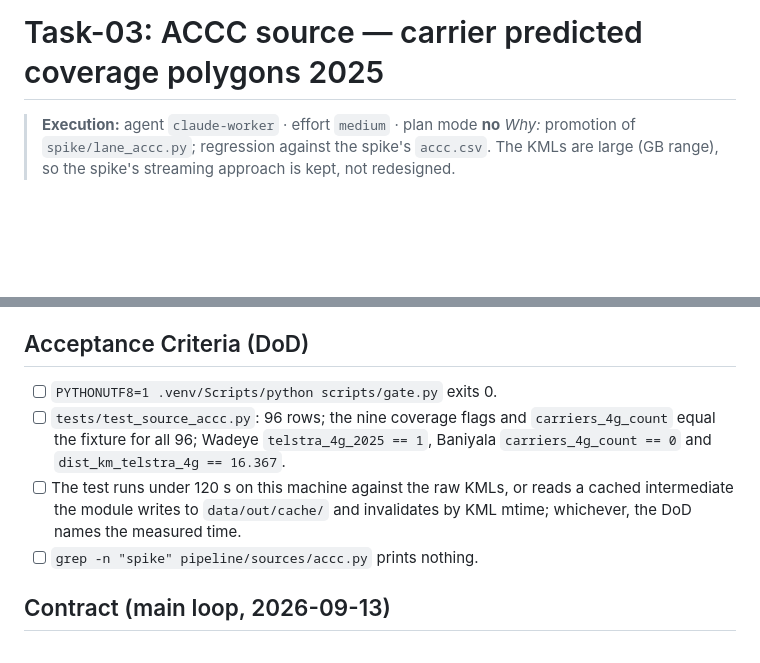
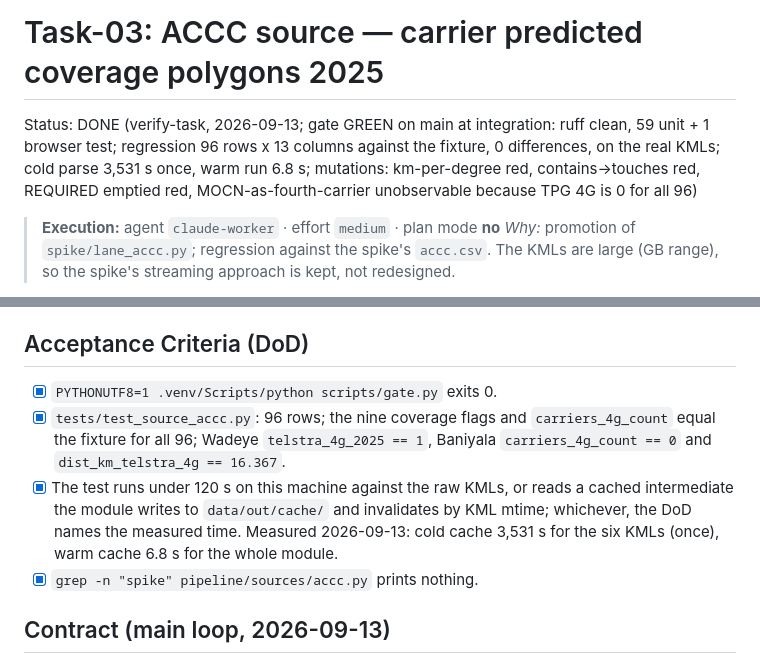
Before and after one commit to Estaed/CDU_IT_CODEFAIR_DATA_2026, a Markdown page: tasks/Task-03.md, 2 parts joined by grey strips. GitHub-like rendering; blank space fills up the shorter version.

Commit message:
Task-03 DONE: measured parse times in the DoD, status ticked

```diff
--- a/tasks/Task-03.md
+++ b/tasks/Task-03.md
@@ -1,4 +1,6 @@
 # Task-03: ACCC source — carrier predicted coverage polygons 2025
+
+Status: DONE (verify-task, 2026-09-13; gate GREEN on main at integration: ruff clean, 59 unit + 1 browser test; regression 96 rows x 13 columns against the fixture, 0 differences, on the real KMLs; cold parse 3,531 s once, warm run 6.8 s; mutations: km-per-degree red, contains->touches red, REQUIRED emptied red, MOCN-as-fourth-carrier unobservable because TPG 4G is 0 for all 96)
 
 > **Execution:** agent `claude-worker` · effort `medium` · plan mode **no**
 > *Why:* promotion of `spike/lane_accc.py`; regression against the spike's `accc.csv`. The KMLs are large (GB range), so the spike's streaming approach is kept, not redesigned.
@@ -33,10 +35,10 @@ community point is inside, the distance in km to the nearest 4G polygon per carr
 
 ## Acceptance Criteria (DoD)
 
-- [ ] `PYTHONUTF8=1 .venv/Scripts/python scripts/gate.py` exits 0.
-- [ ] `tests/test_source_accc.py`: 96 rows; the nine coverage flags and `carriers_4g_count` equal the fixture for all 96; Wadeye `telstra_4g_2025 == 1`, Baniyala `carriers_4g_count == 0` and `dist_km_telstra_4g == 16.367`.
-- [ ] The test runs under 120 s on this machine against the raw KMLs, or reads a cached intermediate the module writes to `data/out/cache/` and invalidates by KML mtime; whichever, the DoD names the measured time.
-- [ ] `grep -n "spike" pipeline/sources/accc.py` prints nothing.
+- [x] `PYTHONUTF8=1 .venv/Scripts/python scripts/gate.py` exits 0.
+- [x] `tests/test_source_accc.py`: 96 rows; the nine coverage flags and `carriers_4g_count` equal the fixture for all 96; Wadeye `telstra_4g_2025 == 1`, Baniyala `carriers_4g_count == 0` and `dist_km_telstra_4g == 16.367`.
+- [x] The test runs under 120 s on this machine against the raw KMLs, or reads a cached intermediate the module writes to `data/out/cache/` and invalidates by KML mtime; whichever, the DoD names the measured time. Measured 2026-09-13: cold cache 3,531 s for the six KMLs (once), warm cache 6.8 s for the whole module.
+- [x] `grep -n "spike" pipeline/sources/accc.py` prints nothing.
 
 ## Contract (main loop, 2026-09-13)
 
```
Also changed, not shown: docs/TASKS_INDEX.md (+1 -1 lines).
